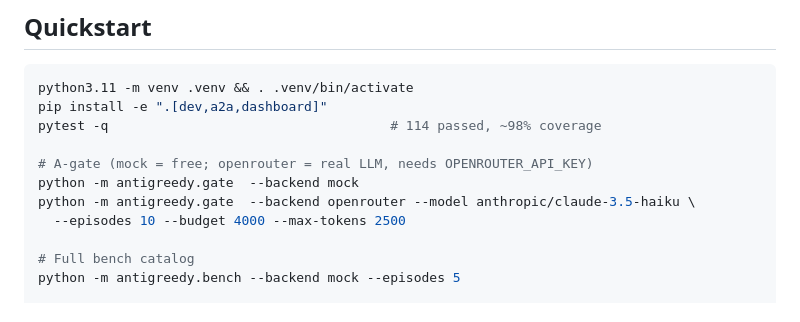
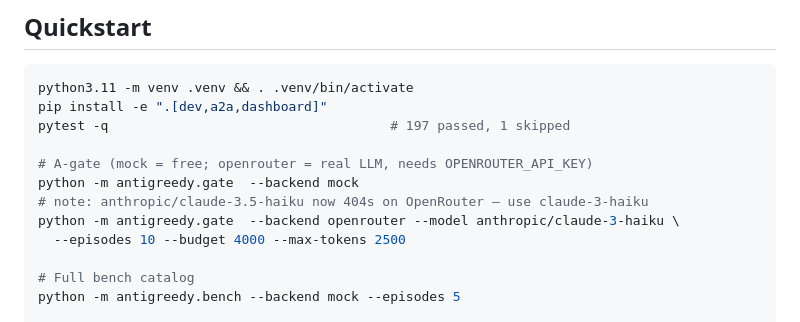
Before and after one commit to JaeyeonBang/Antigreedy_a2a, a Markdown page: README.md, the part around the change. GitHub-like rendering.

````diff
--- a/README.md
+++ b/README.md
@@ -77,11 +77,12 @@ Browser e2e (`tests/e2e/`, Playwright) covers all of the above — 12 cases.
 ```bash
 python3.11 -m venv .venv && . .venv/bin/activate
 pip install -e ".[dev,a2a,dashboard]"
-pytest -q                                    # 114 passed, ~98% coverage
+pytest -q                                    # 197 passed, 1 skipped
 
 # A-gate (mock = free; openrouter = real LLM, needs OPENROUTER_API_KEY)
 python -m antigreedy.gate  --backend mock
-python -m antigreedy.gate  --backend openrouter --model anthropic/claude-3.5-haiku \
+# note: anthropic/claude-3.5-haiku now 404s on OpenRouter — use claude-3-haiku
+python -m antigreedy.gate  --backend openrouter --model anthropic/claude-3-haiku \
   --episodes 10 --budget 4000 --max-tokens 2500
 
 # Full bench catalog
````
Also changed, not shown: docs/gate_calibration.md (+8 -2 lines).
